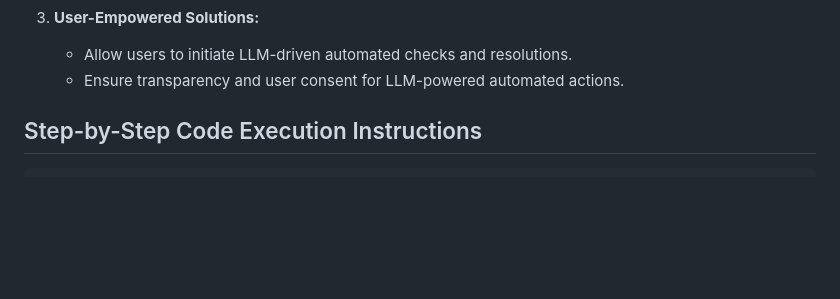
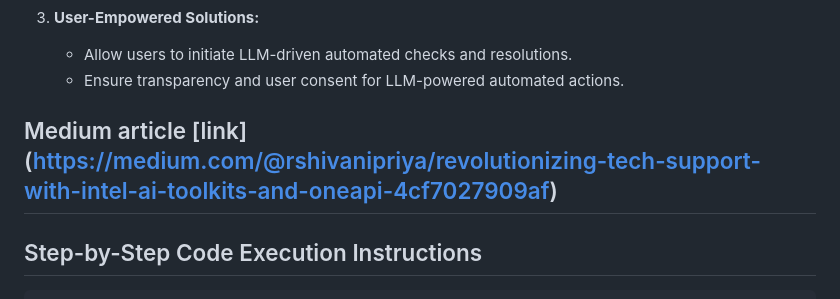
Before and after one commit to Hemachandirant/Intel_Hackathon_Customer_Support-oneAPI, a Markdown page: README.md, the part around the change. GitHub-like rendering; blank space fills up the shorter version.

Commit message:
added medium article link

```diff
--- a/README.md
+++ b/README.md
@@ -69,8 +69,7 @@ https://github.com/Hemachandirant/Intel_Hackathon_Customer_Support-oneAPI/assets
    - Allow users to initiate LLM-driven automated checks and resolutions.
    - Ensure transparency and user consent for LLM-powered automated actions.
 
-
-
+## Medium article [link] (https://medium.com/@rshivanipriya/revolutionizing-tech-support-with-intel-ai-toolkits-and-oneapi-4cf7027909af)
 
 ## Step-by-Step Code Execution Instructions
 
```
